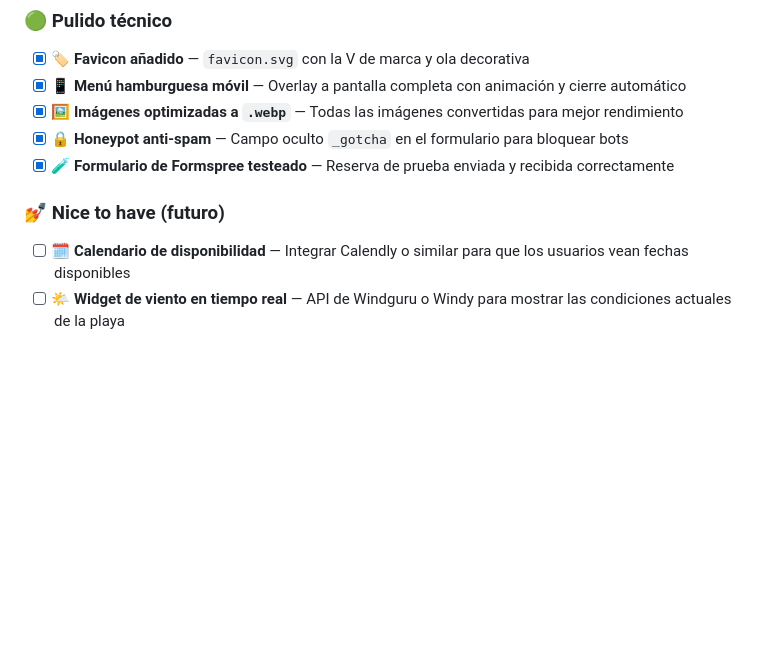
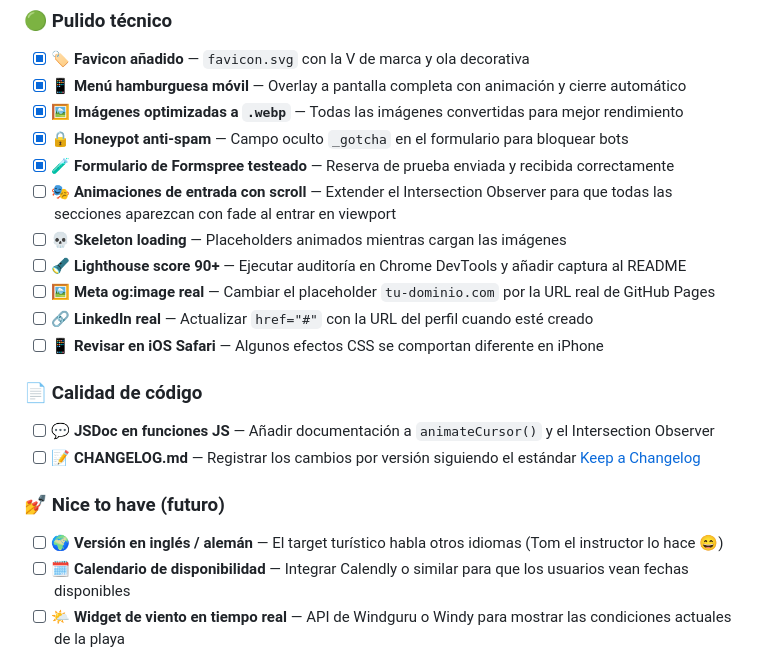
Before and after one commit to LNa005/ventura-surf-co, a Markdown page: README.md, the part around the change. Drawn GitHub-style; blank space fills up the shorter version.

Commit message:
update README with pending tasks

```diff
--- a/README.md
+++ b/README.md
@@ -114,9 +114,21 @@ ventura-surf-co/
 - [x] 🖼️ **Imágenes optimizadas a `.webp`** — Todas las imágenes convertidas para mejor rendimiento
 - [x] 🔒 **Honeypot anti-spam** — Campo oculto `_gotcha` en el formulario para bloquear bots
 - [x] 🧪 **Formulario de Formspree testeado** — Reserva de prueba enviada y recibida correctamente
+- [ ] 🎭 **Animaciones de entrada con scroll** — Extender el Intersection Observer para que todas las secciones aparezcan con fade al entrar en viewport
+- [ ] 💀 **Skeleton loading** — Placeholders animados mientras cargan las imágenes
+- [ ] 🔦 **Lighthouse score 90+** — Ejecutar auditoría en Chrome DevTools y añadir captura al README
+- [ ] 🖼️ **Meta og:image real** — Cambiar el placeholder `tu-dominio.com` por la URL real de GitHub Pages
+- [ ] 🔗 **LinkedIn real** — Actualizar `href="#"` con la URL del perfil cuando esté creado
+- [ ] 📱 **Revisar en iOS Safari** — Algunos efectos CSS se comportan diferente en iPhone
+
+### 📄 Calidad de código
+
+- [ ] 💬 **JSDoc en funciones JS** — Añadir documentación a `animateCursor()` y el Intersection Observer
+- [ ] 📝 **CHANGELOG.md** — Registrar los cambios por versión siguiendo el estándar [Keep a Changelog](https://keepachangelog.com/es/)
 
 ### 💅 Nice to have (futuro)
 
+- [ ] 🌍 **Versión en inglés / alemán** — El target turístico habla otros idiomas (Tom el instructor lo hace 😄)
 - [ ] 🗓️ **Calendario de disponibilidad** — Integrar Calendly o similar para que los usuarios vean fechas disponibles
 - [ ] 🌤️ **Widget de viento en tiempo real** — API de Windguru o Windy para mostrar las condiciones actuales de la playa
 - [ ] 🖼️ **Galería de fotos** — Un lightbox con imágenes reales de las clases
```
